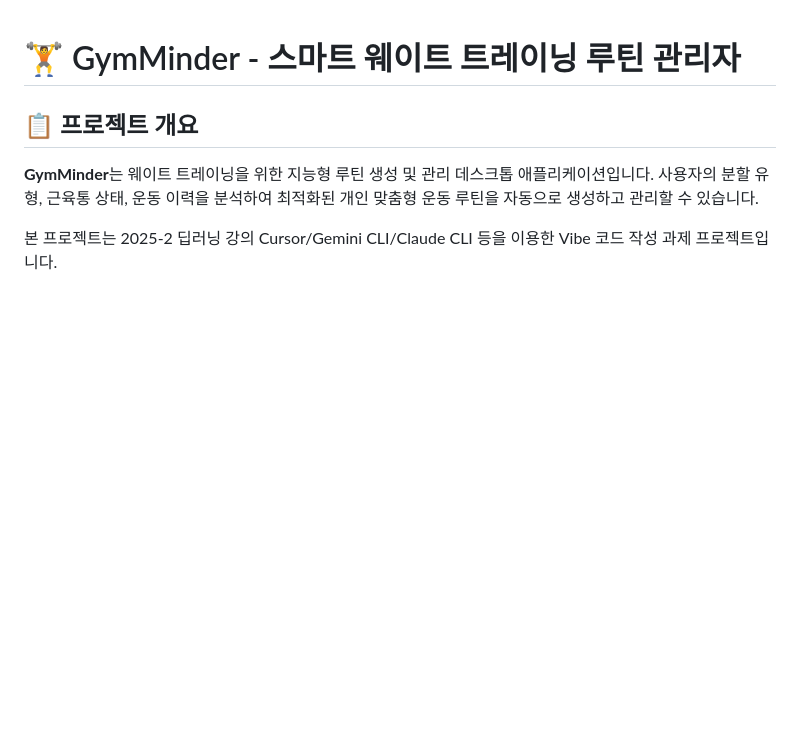
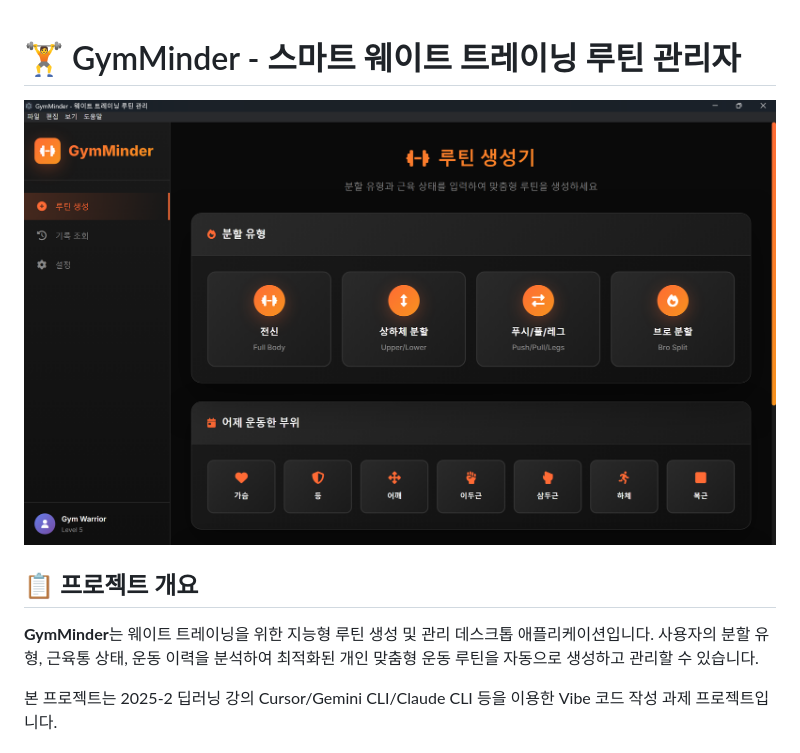
Before and after one commit to dyyeon/gymMinder-desktop-app, a Markdown page: README.md, the part around the change. Drawn GitHub-style; blank space fills up the shorter version.

```diff
--- a/README.md
+++ b/README.md
@@ -1,4 +1,5 @@
 # 🏋️ GymMinder - 스마트 웨이트 트레이닝 루틴 관리자
+![Screenshot](https://github.com/dyyeon/gymMinder-desktop-app/blob/85ba96c2974caee1fc651ac3ff08524a11785885/screenshots/1_%EB%A3%A8%ED%8B%B4%EC%83%9D%EC%84%B1%ED%99%94%EB%A9%B4.png)
 
 ## 📋 프로젝트 개요
 
```
